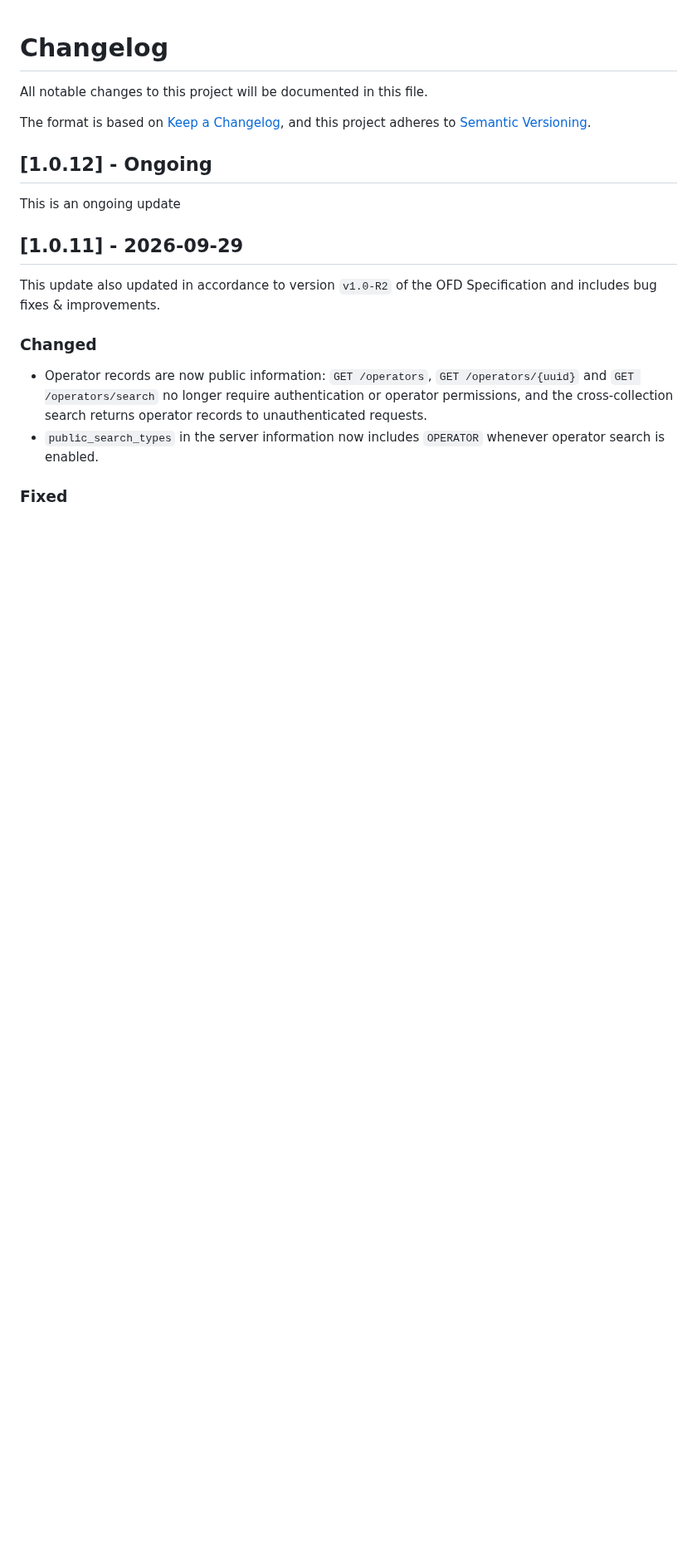
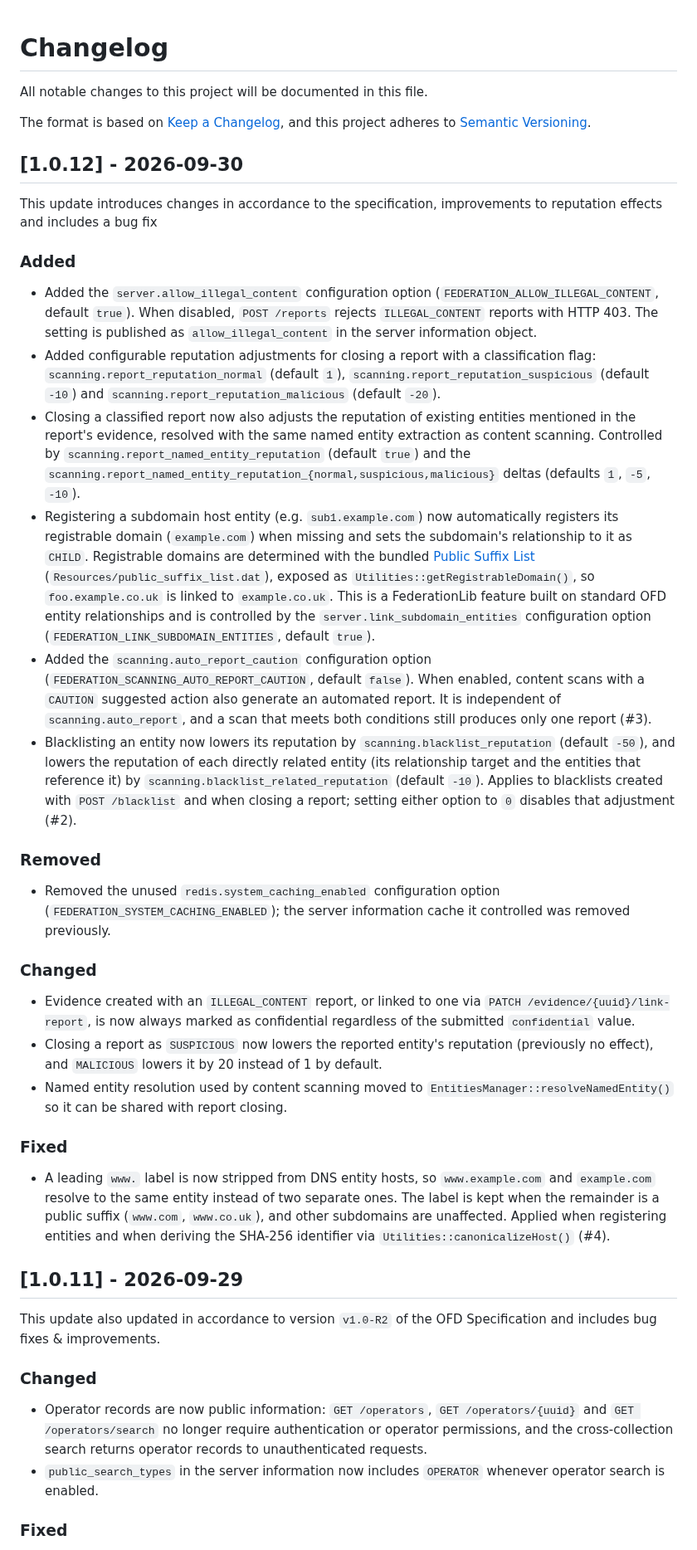
Before and after one commit to nosial/FederationLib, a Markdown page: CHANGELOG.md, the part around the change. Shown at 83% size. GitHub-like rendering; blank space fills up the shorter version.

```diff
--- a/CHANGELOG.md
+++ b/CHANGELOG.md
@@ -5,10 +5,53 @@ All notable changes to this project will be documented in this file.
 The format is based on [Keep a Changelog](https://keepachangelog.com/en/1.0.0/),
 and this project adheres to [Semantic Versioning](https://semver.org/spec/v2.0.0.html).
 
-## [1.0.12] - Ongoing
+## [1.0.12] - 2026-09-30
 
-This is an ongoing update
+This update introduces changes in accordance to the specification, improvements to reputation effects and includes a
+bug fix
 
+### Added
+ - Added the `server.allow_illegal_content` configuration option (`FEDERATION_ALLOW_ILLEGAL_CONTENT`, default `true`).
+   When disabled, `POST /reports` rejects `ILLEGAL_CONTENT` reports with HTTP 403. The setting is published as
+   `allow_illegal_content` in the server information object.
+ - Added configurable reputation adjustments for closing a report with a classification flag:
+   `scanning.report_reputation_normal` (default `1`), `scanning.report_reputation_suspicious` (default `-10`) and
+   `scanning.report_reputation_malicious` (default `-20`).
+ - Closing a classified report now also adjusts the reputation of existing entities mentioned in the report's evidence,
+   resolved with the same named entity extraction as content scanning. Controlled by
+   `scanning.report_named_entity_reputation` (default `true`) and the
+   `scanning.report_named_entity_reputation_{normal,suspicious,malicious}` deltas (defaults `1`, `-5`, `-10`).
+ - Registering a subdomain host entity (e.g. `sub1.example.com`) now automatically registers its registrable domain
+   (`example.com`) when missing and sets the subdomain's relationship to it as `CHILD`. Registrable domains are
+   determined with the bundled [Public Suffix List](https://publicsuffix.org/) (`Resources/public_suffix_list.dat`),
+   exposed as `Utilities::getRegistrableDomain()`, so `foo.example.co.uk` is linked to `example.co.uk`. This is a
+   FederationLib feature built on standard OFD entity relationships and is controlled by the
+   `server.link_subdomain_entities` configuration option (`FEDERATION_LINK_SUBDOMAIN_ENTITIES`, default `true`).
+ - Added the `scanning.auto_report_caution` configuration option (`FEDERATION_SCANNING_AUTO_REPORT_CAUTION`, default
+   `false`). When enabled, content scans with a `CAUTION` suggested action also generate an automated report. It is
+   independent of `scanning.auto_report`, and a scan that meets both conditions still produces only one report (#3).
+ - Blacklisting an entity now lowers its reputation by `scanning.blacklist_reputation` (default `-50`), and lowers the
+   reputation of each directly related entity (its relationship target and the entities that reference it) by
+   `scanning.blacklist_related_reputation` (default `-10`). Applies to blacklists created with `POST /blacklist` and when
+   closing a report; setting either option to `0` disables that adjustment (#2).
+
+### Removed
+ - Removed the unused `redis.system_caching_enabled` configuration option (`FEDERATION_SYSTEM_CACHING_ENABLED`); the
+   server information cache it controlled was removed previously.
+
+### Changed
+ - Evidence created with an `ILLEGAL_CONTENT` report, or linked to one via `PATCH /evidence/{uuid}/link-report`, is
+   now always marked as confidential regardless of the submitted `confidential` value.
+ - Closing a report as `SUSPICIOUS` now lowers the reported entity's reputation (previously no effect), and `MALICIOUS`
+   lowers it by 20 instead of 1 by default.
+ - Named entity resolution used by content scanning moved to `EntitiesManager::resolveNamedEntity()` so it can be
+   shared with report closing.
+
+### Fixed
+ - A leading `www.` label is now stripped from DNS entity hosts, so `www.example.com` and `example.com` resolve to
+   the same entity instead of two separate ones. The label is kept when the remainder is a public suffix (`www.com`,
+   `www.co.uk`), and other subdomains are unaffected. Applied when registering entities and when deriving the SHA-256
+   identifier via `Utilities::canonicalizeHost()` (#4).
 
 
 ## [1.0.11] - 2026-09-29
```
